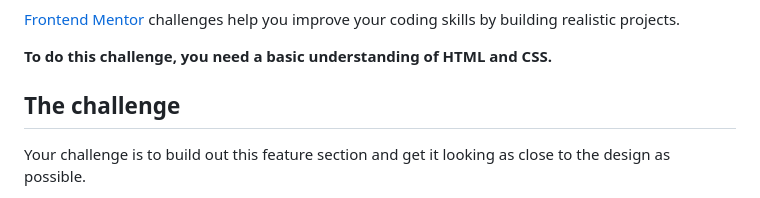
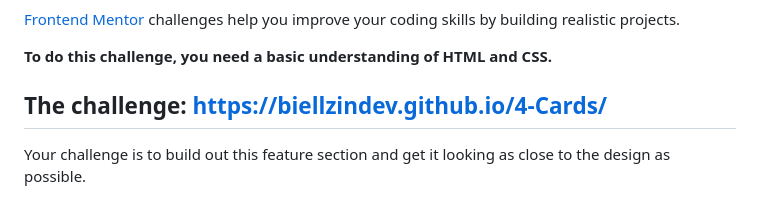
Before and after one commit to BiellzinDev/4-Cards, a Markdown page: README.md, the part around the change. GitHub-like rendering.

```diff
--- a/README.md
+++ b/README.md
@@ -10,7 +10,7 @@ Thanks for checking out this front-end coding challenge.
 
 **To do this challenge, you need a basic understanding of HTML and CSS.**
 
-## The challenge
+## The challenge: https://biellzindev.github.io/4-Cards/
 
 Your challenge is to build out this feature section and get it looking as close to the design as possible.
 
```
